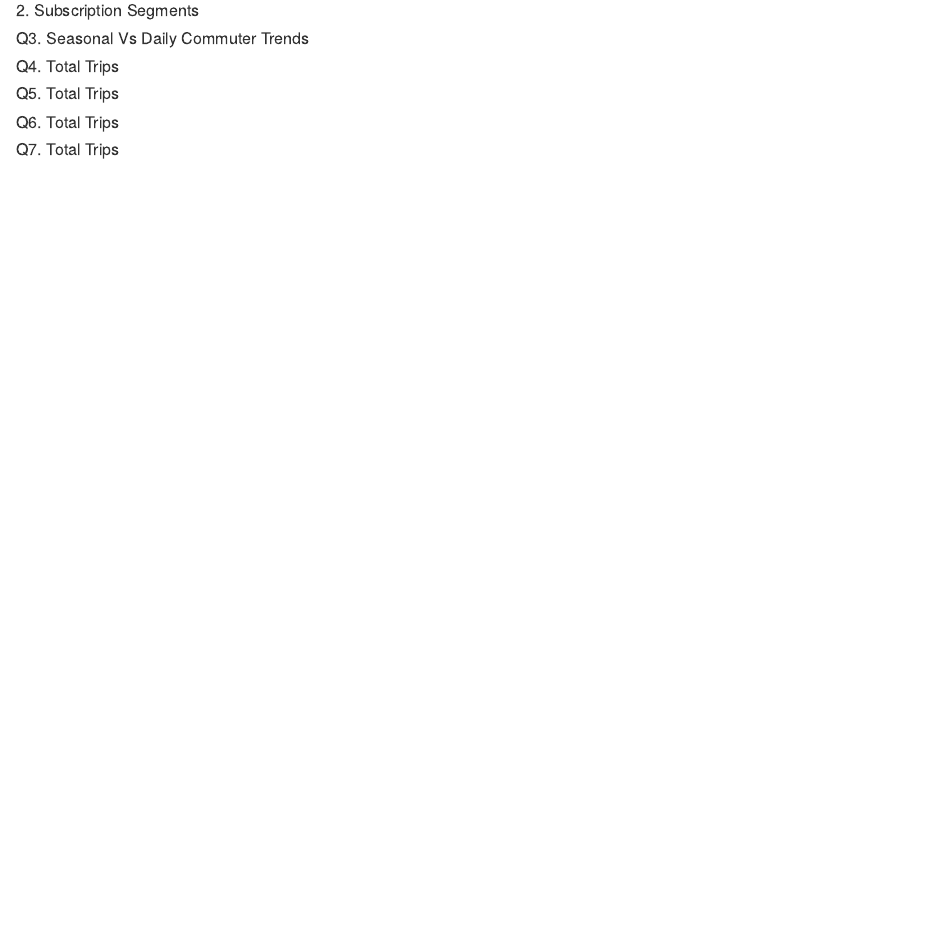
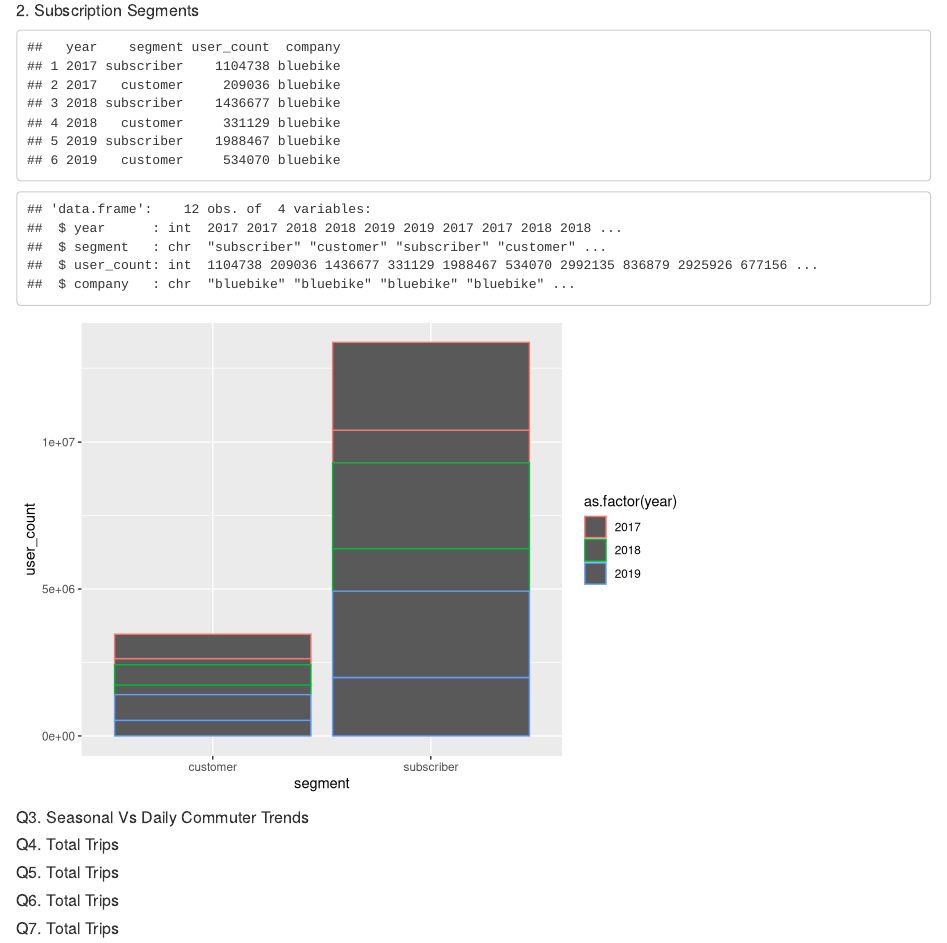
Before and after one commit to cheryltky/bikeshare_studies, an R Markdown document (plots.rmd): the page in a window 1100 px wide, from 680 px down. Rendered offline with R 4.5, knitr and Pandoc, with nearby package versions.

````diff
--- a/plots.rmd
+++ b/plots.rmd
@@ -1,6 +1,8 @@
 ---
 title: "Recommendations for existing bikeshare subscription models"
 output: html_document
+editor_options:
+  chunk_output_type: console
 ---
 
 ```{r setup, include=FALSE}
@@ -52,7 +54,16 @@
 
 ##### 2. Subscription Segments
 ```{r subscriptions, echo=FALSE}
+dat2 <- read.csv("https://raw.githubusercontent.com/cheryltky/bikeshare_studies/main/csvdata/q2.csv", sep = ",", header=T)
 
+dat2 <- na.omit(dat2)
+head(dat2)
+str(dat2)
+#change year data type to integer
+library(ggplot2)
+#barplot
+ggplot(dat2,aes(x=segment,y=user_count,color=as.factor(year))) +
+  geom_bar(stat="identity")
 ```
 
 
````
Also changed, not shown: csvdata/q2.csv (+0 -25 lines), plots.rmd (2 more changed lines).
